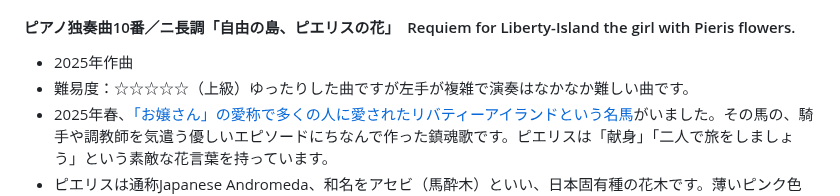
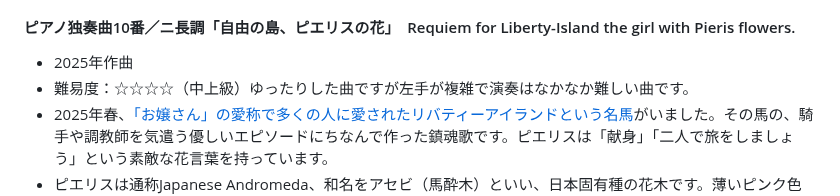
Before and after one commit to misuz/sheetmusic, a Markdown page: README.md, the part around the change. GitHub-like rendering.

Commit message:
README.md の更新

```diff
--- a/README.md
+++ b/README.md
@@ -99,7 +99,7 @@
 ### [PianoSoloNo10.pdf](https://github.com/misuz/sheetmusic/blob/main/PianoSoloNo10.pdf)　※楽譜は暫定版
 #### ピアノ独奏曲10番／ニ長調「自由の島、ピエリスの花」　Requiem for Liberty-Island the girl with Pieris flowers.
 - 2025年作曲
-- 難易度：☆☆☆☆☆（上級）ゆったりした曲ですが左手が複雑で演奏はなかなか難しい曲です。
+- 難易度：☆☆☆☆（中上級）ゆったりした曲ですが左手が複雑で演奏はなかなか難しい曲です。
 - 2025年春、[「お嬢さん」の愛称で多くの人に愛されたリバティーアイランドという名馬](https://ja.wikipedia.org/wiki/%E3%83%AA%E3%83%90%E3%83%86%E3%82%A3%E3%82%A2%E3%82%A4%E3%83%A9%E3%83%B3%E3%83%89)がいました。その馬の、騎手や調教師を気遣う優しいエピソードにちなんで作った鎮魂歌です。ピエリスは「献身」「二人で旅をしましょう」という素敵な花言葉を持っています。
 - ピエリスは通称Japanese Andromeda、和名をアセビ（馬酔木）といい、日本固有種の花木です。薄いピンク色のスズランに似た花をつける低木であることから別名Lily-of-the-valley Bush（スズランの木）ともいいます。
 - 5分を超える長い曲です。途中平行調のロ短調に転調し最後は変格終止（Ⅳ→Ⅰ）いわゆる「アーメン終止」で終わります。明るいニ長調ですがなんとなく悲しみを感じさせる印象の曲です。
```
